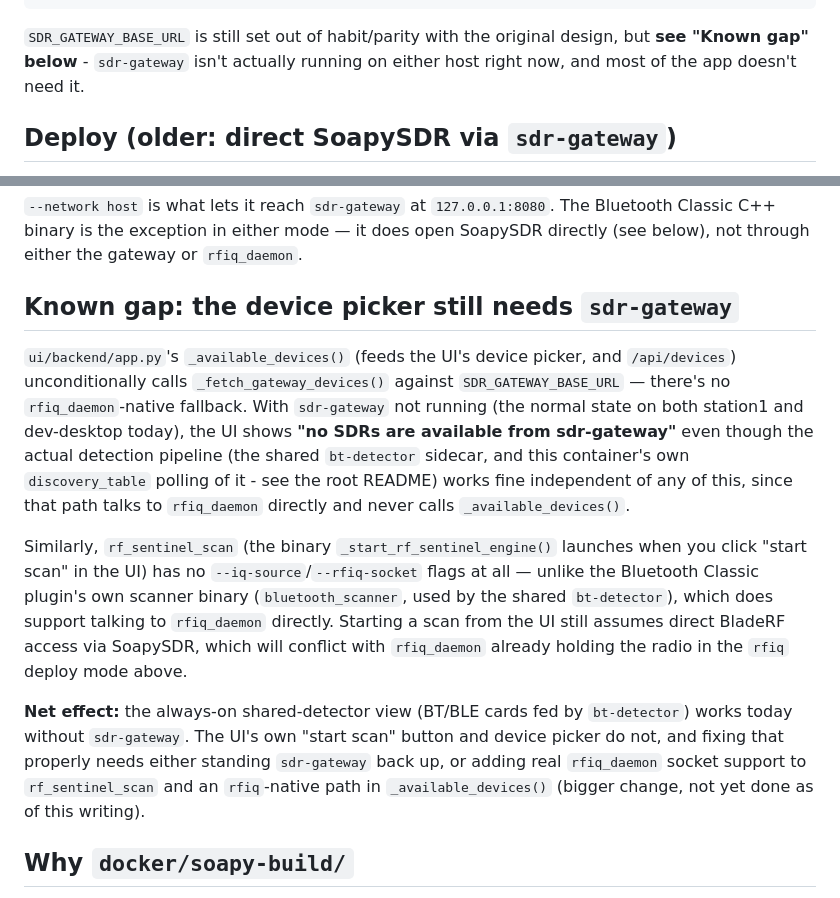
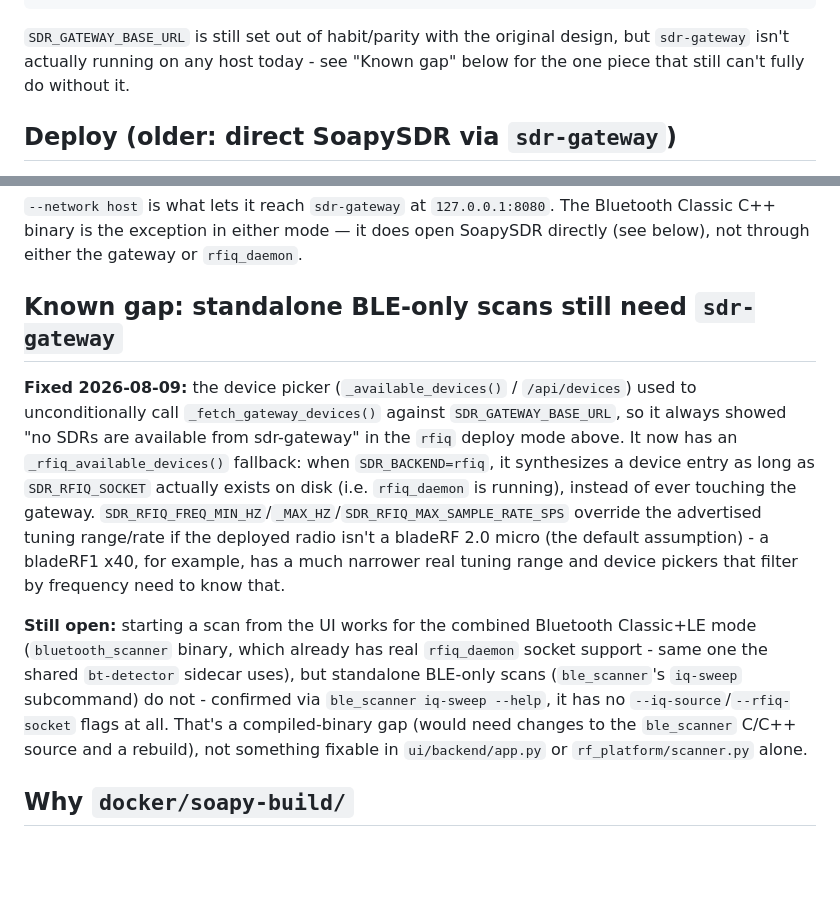
Before and after one commit to rameyjm7/rf-sentinel, a Markdown page: docker/README.md, 2 parts joined by grey strips. GitHub-like rendering; blank space fills up the shorter version.

Commit message:
Update docs: device picker's sdr-gateway dependency is fixed, BLE-only scan gap remains

````diff
--- a/docker/README.md
+++ b/docker/README.md
@@ -44,9 +44,9 @@ docker run -d \
 ```
 
 `SDR_GATEWAY_BASE_URL` is still set out of habit/parity with the
-original design, but **see "Known gap" below** - `sdr-gateway` isn't
-actually running on either host right now, and most of the app doesn't
-need it.
+original design, but `sdr-gateway` isn't actually running on any host
+today - see "Known gap" below for the one piece that still can't fully
+do without it.
 
 ## Deploy (older: direct SoapySDR via `sdr-gateway`)
 
@@ -74,35 +74,30 @@ docker run -d \
 either mode — it does open SoapySDR directly (see below), not through
 either the gateway or `rfiq_daemon`.
 
-## Known gap: the device picker still needs `sdr-gateway`
+## Known gap: standalone BLE-only scans still need `sdr-gateway`
 
-`ui/backend/app.py`'s `_available_devices()` (feeds the UI's device
-picker, and `/api/devices`) unconditionally calls `_fetch_gateway_devices()`
-against `SDR_GATEWAY_BASE_URL` — there's no `rfiq_daemon`-native fallback.
-With `sdr-gateway` not running (the normal state on both station1 and
-dev-desktop today), the UI shows **"no SDRs are available from
-sdr-gateway"** even though the actual detection pipeline (the shared
-`bt-detector` sidecar, and this container's own `discovery_table`
-polling of it - see the root README) works fine independent of any of
-this, since that path talks to `rfiq_daemon` directly and never calls
-`_available_devices()`.
+**Fixed 2026-08-09:** the device picker (`_available_devices()` /
+`/api/devices`) used to unconditionally call `_fetch_gateway_devices()`
+against `SDR_GATEWAY_BASE_URL`, so it always showed "no SDRs are
+available from sdr-gateway" in the `rfiq` deploy mode above. It now has
+an `_rfiq_available_devices()` fallback: when `SDR_BACKEND=rfiq`, it
+synthesizes a device entry as long as `SDR_RFIQ_SOCKET` actually exists
+on disk (i.e. `rfiq_daemon` is running), instead of ever touching the
+gateway. `SDR_RFIQ_FREQ_MIN_HZ`/`_MAX_HZ`/`SDR_RFIQ_MAX_SAMPLE_RATE_SPS`
+override the advertised tuning range/rate if the deployed radio isn't a
+bladeRF 2.0 micro (the default assumption) - a bladeRF1 x40, for
+example, has a much narrower real tuning range and device pickers that
+filter by frequency need to know that.
 
-Similarly, `rf_sentinel_scan` (the binary `_start_rf_sentinel_engine()`
-launches when you click "start scan" in the UI) has no
-`--iq-source`/`--rfiq-socket` flags at all — unlike the Bluetooth Classic
-plugin's own scanner binary (`bluetooth_scanner`, used by the shared
-`bt-detector`), which does support talking to `rfiq_daemon` directly.
-Starting a scan from the UI still assumes direct BladeRF access via
-SoapySDR, which will conflict with `rfiq_daemon` already holding the
-radio in the `rfiq` deploy mode above.
-
-**Net effect:** the always-on shared-detector view (BT/BLE cards fed by
-`bt-detector`) works today without `sdr-gateway`. The UI's own
-"start scan" button and device picker do not, and fixing that properly
-needs either standing `sdr-gateway` back up, or adding real
-`rfiq_daemon` socket support to `rf_sentinel_scan` and an
-`rfiq`-native path in `_available_devices()` (bigger change, not yet
-done as of this writing).
+**Still open:** starting a scan from the UI works for the combined
+Bluetooth Classic+LE mode (`bluetooth_scanner` binary, which already
+has real `rfiq_daemon` socket support - same one the shared
+`bt-detector` sidecar uses), but standalone BLE-only scans
+(`ble_scanner`'s `iq-sweep` subcommand) do not - confirmed via
+`ble_scanner iq-sweep --help`, it has no `--iq-source`/`--rfiq-socket`
+flags at all. That's a compiled-binary gap (would need changes to the
+`ble_scanner` C/C++ source and a rebuild), not something fixable in
+`ui/backend/app.py` or `rf_platform/scanner.py` alone.
 
 ## Why `docker/soapy-build/`
 
````
